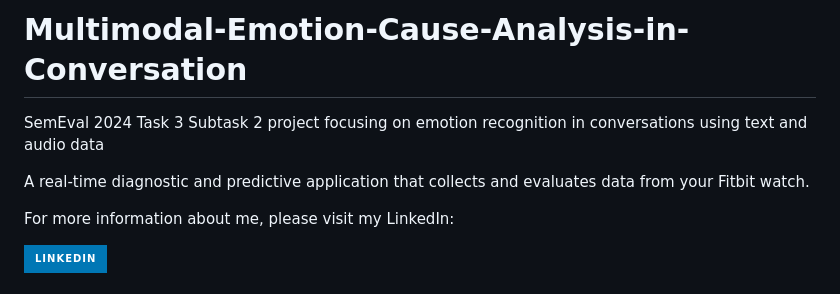
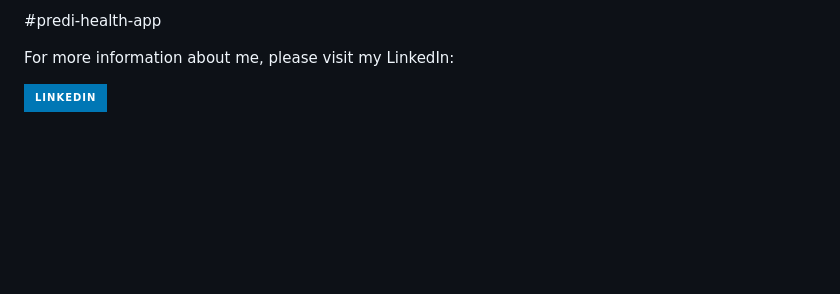
Before and after one commit to SaliElloh/predi-health-app, a Markdown page: README.md, the part around the change. Drawn GitHub-style; badges without logos; blank space fills up the shorter version.

```diff
--- a/README.md
+++ b/README.md
@@ -1,7 +1,4 @@
-# Multimodal-Emotion-Cause-Analysis-in-Conversation
-SemEval 2024 Task 3 Subtask 2 project focusing on emotion recognition in conversations using text and audio data
-
-A real-time diagnostic and predictive application that collects and evaluates data from your Fitbit watch.
+#predi-health-app
 
 For more information about me, please visit my LinkedIn:
 
```
